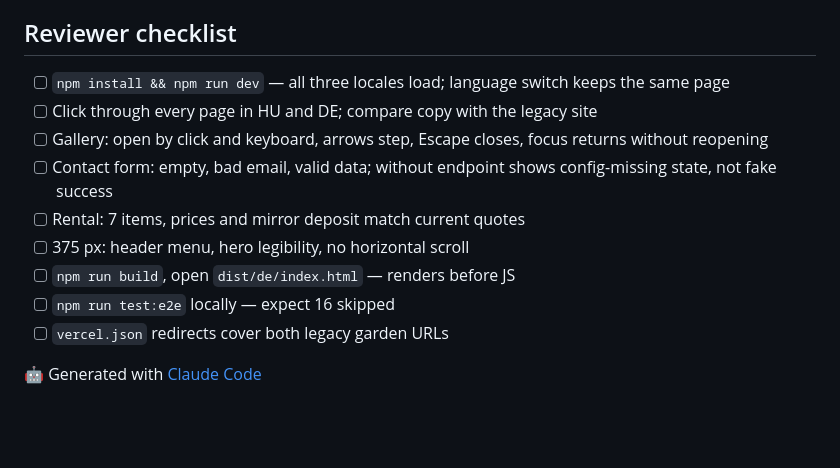
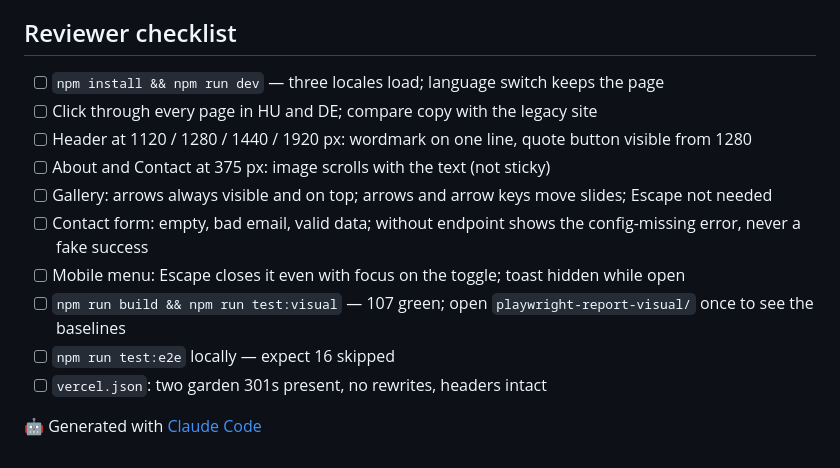
Before and after one commit to sebokgabor84/fiorevera, a Markdown page: .agent/pr/feature-site-build.md, the part around one of its changes. GitHub-like rendering; blank space fills up the shorter version.

```diff
--- a/.agent/pr/feature-site-build.md
+++ b/.agent/pr/feature-site-build.md
@@ -46,14 +41,15 @@ Skipped e2e tests are the contact success path (needs `VITE_FORM_ENDPOINT`) and
 
 ## Reviewer checklist
 
-- [ ] `npm install && npm run dev` — all three locales load; language switch keeps the same page
+- [ ] `npm install && npm run dev` — three locales load; language switch keeps the page
 - [ ] Click through every page in HU and DE; compare copy with the legacy site
-- [ ] Gallery: open by click and keyboard, arrows step, Escape closes, focus returns without reopening
-- [ ] Contact form: empty, bad email, valid data; without endpoint shows config-missing state, not fake success
-- [ ] Rental: 7 items, prices and mirror deposit match current quotes
-- [ ] 375 px: header menu, hero legibility, no horizontal scroll
-- [ ] `npm run build`, open `dist/de/index.html` — renders before JS
+- [ ] Header at 1120 / 1280 / 1440 / 1920 px: wordmark on one line, quote button visible from 1280
+- [ ] About and Contact at 375 px: image scrolls with the text (not sticky)
+- [ ] Gallery: arrows always visible and on top; arrows and arrow keys move slides; Escape not needed
+- [ ] Contact form: empty, bad email, valid data; without endpoint shows the config-missing error, never a fake success
+- [ ] Mobile menu: Escape closes it even with focus on the toggle; toast hidden while open
+- [ ] `npm run build && npm run test:visual` — 107 green; open `playwright-report-visual/` once to see the baselines
 - [ ] `npm run test:e2e` locally — expect 16 skipped
-- [ ] `vercel.json` redirects cover both legacy garden URLs
+- [ ] `vercel.json`: two garden 301s present, no rewrites, headers intact
 
 🤖 Generated with [Claude Code](https://claude.com/claude-code)
```
Also changed, not shown: other parts of .agent/pr/feature-site-build.md (+20 -25 lines).
